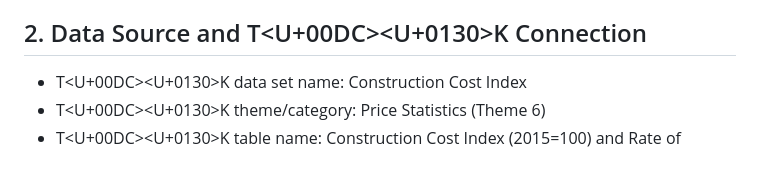
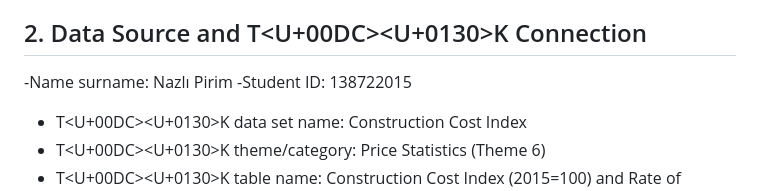
Before and after one commit to npir-r/tuik-forecasting-project, a Markdown page: README.md, the part around the change. Rendered like a GitHub page; blank space fills up the shorter version.

```diff
--- a/README.md
+++ b/README.md
@@ -5,7 +5,8 @@
 This project forecasts the Construction Cost Index (2015=100) published by TurkStat (T<U+00DC><U+0130>K) using monthly time series data accessed directly through the tuikr R package.
 
 ## 2. Data Source and T<U+00DC><U+0130>K Connection
-
+-Name surname: Nazlı Pirim
+-Student ID: 138722015
 - T<U+00DC><U+0130>K data set name: Construction Cost Index
 - T<U+00DC><U+0130>K theme/category: Price Statistics (Theme 6)
 - T<U+00DC><U+0130>K table name: Construction Cost Index (2015=100) and Rate of Change
```
